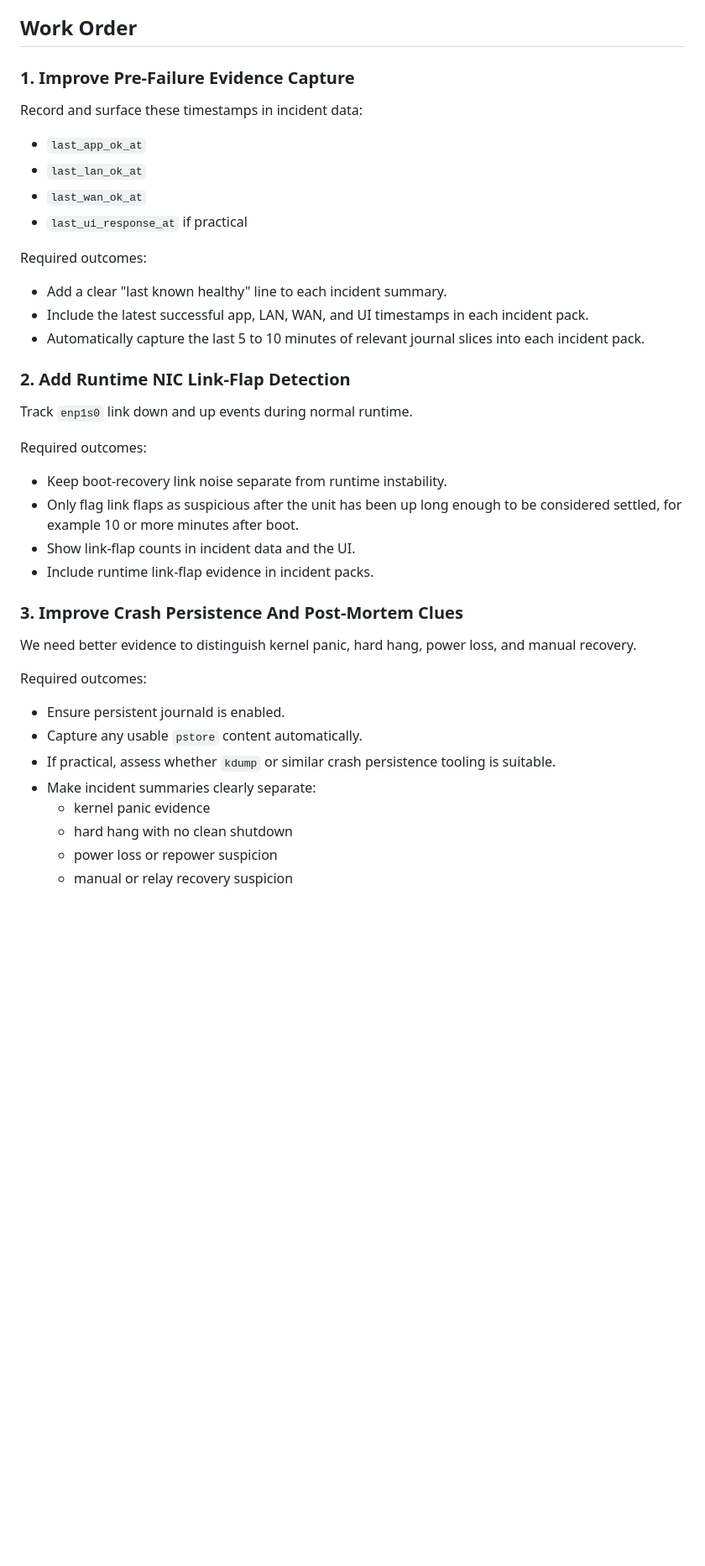
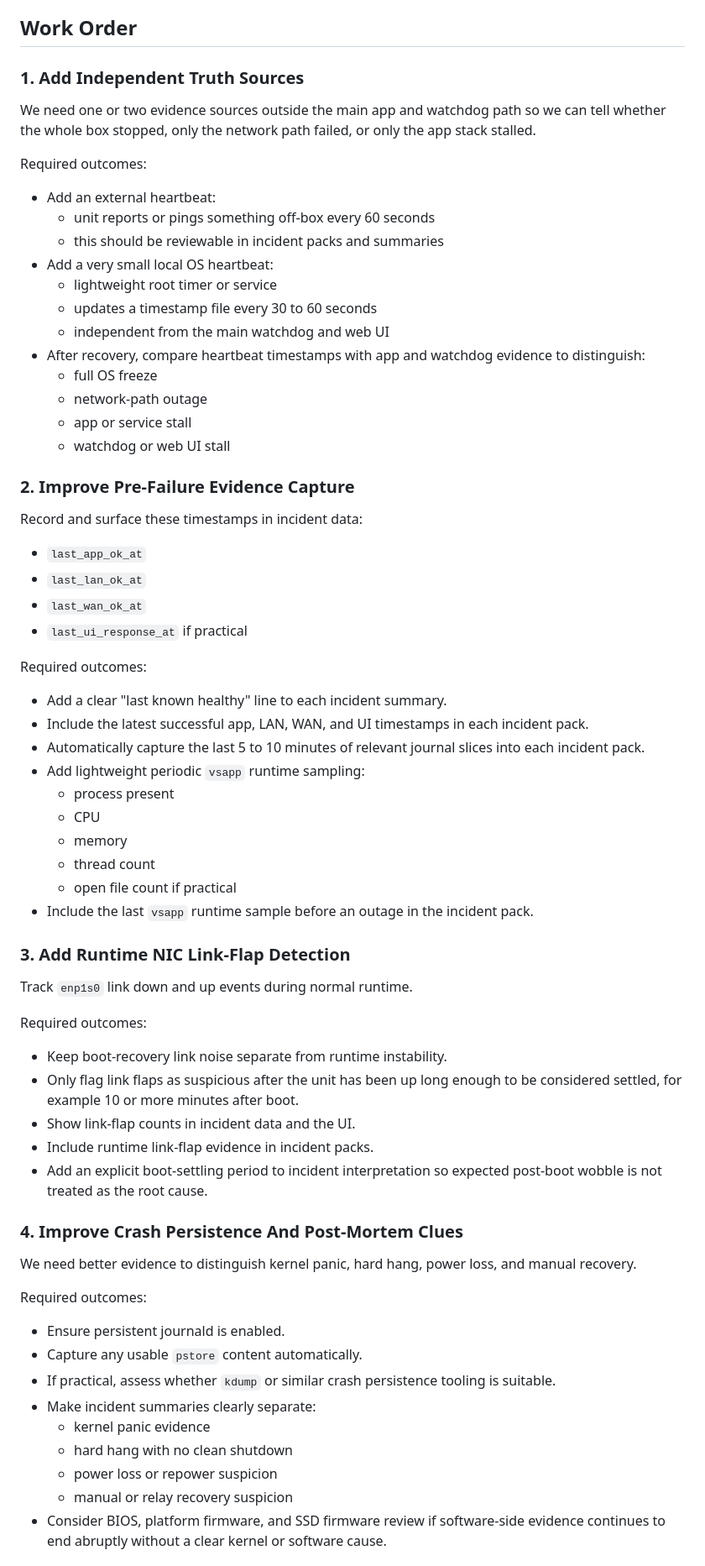
Before and after one commit to JW-Arentis-UK/va-connect_watchdog, a Markdown page: docs/moor_lane_incident_test_plan.md, the part around one of its changes. Shown at 84% size. Drawn GitHub-style; blank space fills up the shorter version.

Commit message:
Expand Moor Lane plan with heartbeat and storage evidence work

```diff
--- a/docs/moor_lane_incident_test_plan.md
+++ b/docs/moor_lane_incident_test_plan.md
@@ -10,7 +10,26 @@ At the moment we often only know that the unit stopped functioning and later cam
 
 ## Work Order
 
-### 1. Improve Pre-Failure Evidence Capture
+### 1. Add Independent Truth Sources
+
+We need one or two evidence sources outside the main app and watchdog path so we can tell whether the whole box stopped, only the network path failed, or only the app stack stalled.
+
+Required outcomes:
+
+- Add an external heartbeat:
+  - unit reports or pings something off-box every 60 seconds
+  - this should be reviewable in incident packs and summaries
+- Add a very small local OS heartbeat:
+  - lightweight root timer or service
+  - updates a timestamp file every 30 to 60 seconds
+  - independent from the main watchdog and web UI
+- After recovery, compare heartbeat timestamps with app and watchdog evidence to distinguish:
+  - full OS freeze
+  - network-path outage
+  - app or service stall
+  - watchdog or web UI stall
+
+### 2. Improve Pre-Failure Evidence Capture
 
 Record and surface these timestamps in incident data:
 
@@ -24,8 +43,15 @@ Required outcomes:
 - Add a clear "last known healthy" line to each incident summary.
 - Include the latest successful app, LAN, WAN, and UI timestamps in each incident pack.
 - Automatically capture the last 5 to 10 minutes of relevant journal slices into each incident pack.
+- Add lightweight periodic `vsapp` runtime sampling:
+  - process present
+  - CPU
+  - memory
+  - thread count
+  - open file count if practical
+- Include the last `vsapp` runtime sample before an outage in the incident pack.
 
-### 2. Add Runtime NIC Link-Flap Detection
+### 3. Add Runtime NIC Link-Flap Detection
 
 Track `enp1s0` link down and up events during normal runtime.
 
@@ -35,8 +61,9 @@ Required outcomes:
 - Only flag link flaps as suspicious after the unit has been up long enough to be considered settled, for example 10 or more minutes after boot.
 - Show link-flap counts in incident data and the UI.
 - Include runtime link-flap evidence in incident packs.
+- Add an explicit boot-settling period to incident interpretation so expected post-boot wobble is not treated as the root cause.
 
-### 3. Improve Crash Persistence And Post-Mortem Clues
+### 4. Improve Crash Persistence And Post-Mortem Clues
 
 We need better evidence to distinguish kernel panic, hard hang, power loss, and manual recovery.
 
@@ -50,4 +77,5 @@ Required outcomes:
   - hard hang with no clean shutdown
   - power loss or repower suspicion
   - manual or relay recovery suspicion
+- Consider BIOS, platform firmware, and SSD firmware review if software-side evidence continues to end abruptly without a clear kernel or software cause.
 
```
Also changed, not shown: other parts of docs/moor_lane_incident_test_plan.md (+14 -5 lines).
